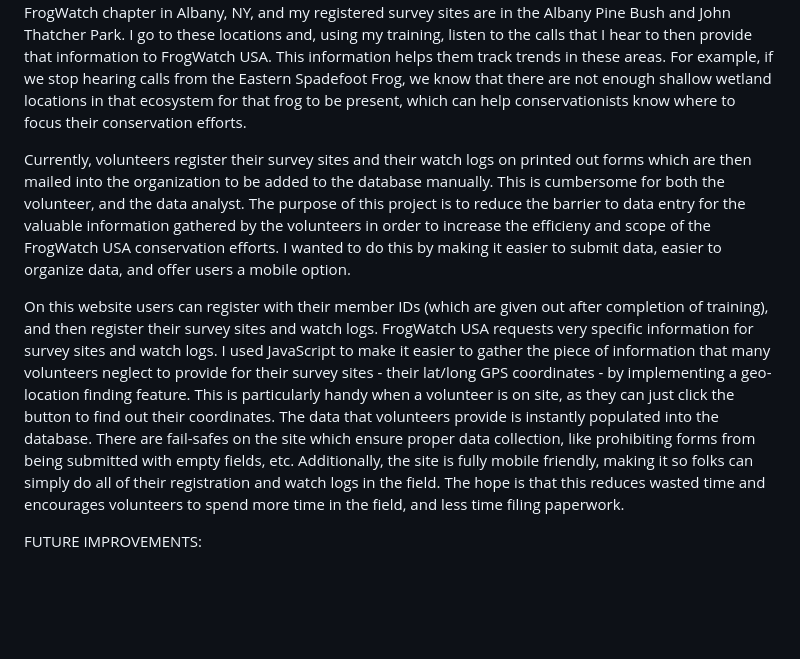
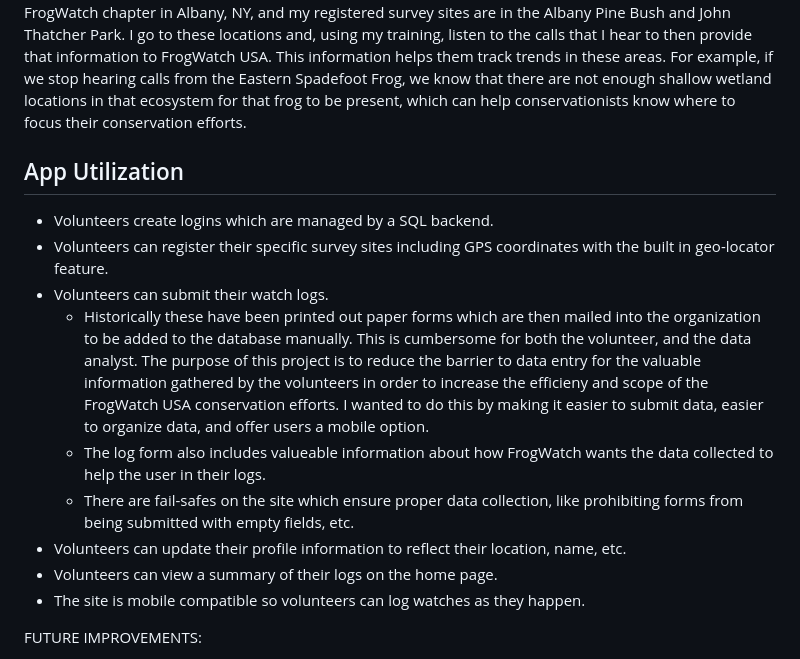
Before and after one commit to alliesoldau/FrogWatch-USA-Data-Collection, a Markdown page: project/README.md, the part around the change. GitHub-like rendering; blank space fills up the shorter version.

```diff
--- a/project/README.md
+++ b/project/README.md
@@ -5,9 +5,16 @@
 #### Description:
 FrogWatch USA is an organization that uses Community Conservation initiatives to gain information about specific fragile ecosystems. (You can learn more about this specific organization here: <https://www.aza.org/frogwatch?locale=en>. Volunteers are trained in the calls of frogs in their specific chapter area, and then go out to a registered survey site at dusk to listen to the frog calls. They then record which frogs they hear, the calling intensity, weather conditions, etc., and submit this information to the organization. FrogWatch USA uses frogs as a metric for environmental health because amphibians are sensative creatures and their presence is a good indicuator of the health of the envioronment. Additionally, frogs have distinct and loud calls, making them easy to track. To lay out an example, I am a part of the FrogWatch chapter in Albany, NY, and my registered survey sites are in the Albany Pine Bush and John Thatcher Park. I go to these locations and, using my training, listen to the calls that I hear to then provide that information to FrogWatch USA. This information helps them track trends in these areas. For example, if we stop hearing calls from the Eastern Spadefoot Frog, we know that there are not enough shallow wetland locations in that ecosystem for that frog to be present, which can help conservationists know where to focus their conservation efforts.
 
-Currently, volunteers register their survey sites and their watch logs on printed out forms which are then mailed into the organization to be added to the database manually. This is cumbersome for both the volunteer, and the data analyst. The purpose of this project is to reduce the barrier to data entry for the valuable information gathered by the volunteers in order to increase the efficieny and scope of the FrogWatch USA conservation efforts. I wanted to do this by making it easier to submit data, easier to organize data, and offer users a mobile option.
-
-On this website users can register with their member IDs (which are given out after completion of training), and then register their survey sites and watch logs. FrogWatch USA requests very specific information for survey sites and watch logs. I used JavaScript to make it easier to gather the piece of information that many volunteers neglect to provide for their survey sites - their lat/long GPS coordinates - by implementing a geo-location finding feature. This is particularly handy when a volunteer is on site, as they can just click the button to find out their coordinates. The data that volunteers provide is instantly populated into the database. There are fail-safes on the site which ensure proper data collection, like prohibiting forms from being submitted with empty fields, etc. Additionally, the site is fully mobile friendly, making it so folks can simply do all of their registration and watch logs in the field. The hope is that this reduces wasted time and encourages volunteers to spend more time in the field, and less time filing paperwork.
+## App Utilization ##
+* Volunteers create logins which are managed by a SQL backend.
+* Volunteers can register their specific survey sites including GPS coordinates with the built in geo-locator feature.
+* Volunteers can submit their watch logs.
+  * Historically these have been printed out paper forms which are then mailed into the organization to be added to the database manually. This is cumbersome for both the volunteer, and the data analyst. The purpose of this project is to reduce the barrier to data entry for the valuable information gathered by the volunteers in order to increase the efficieny and scope of the FrogWatch USA conservation efforts. I wanted to do this by making it easier to submit data, easier to organize data, and offer users a mobile option.
+  * The log form also includes valueable information about how FrogWatch wants the data collected to help the user in their logs.
+  * There are fail-safes on the site which ensure proper data collection, like prohibiting forms from being submitted with empty fields, etc.
+* Volunteers can update their profile information to reflect their location, name, etc.
+* Volunteers can view a summary of their logs on the home page.
+* The site is mobile compatible so volunteers can log watches as they happen.
 
 FUTURE IMPROVEMENTS:
 - Improve the site by adding in a couple more fail safes for data collection (eg: ensuring the user inputs profile info before trying to submit a log, as the profile info is needed to input the SQL data into the database).
```
